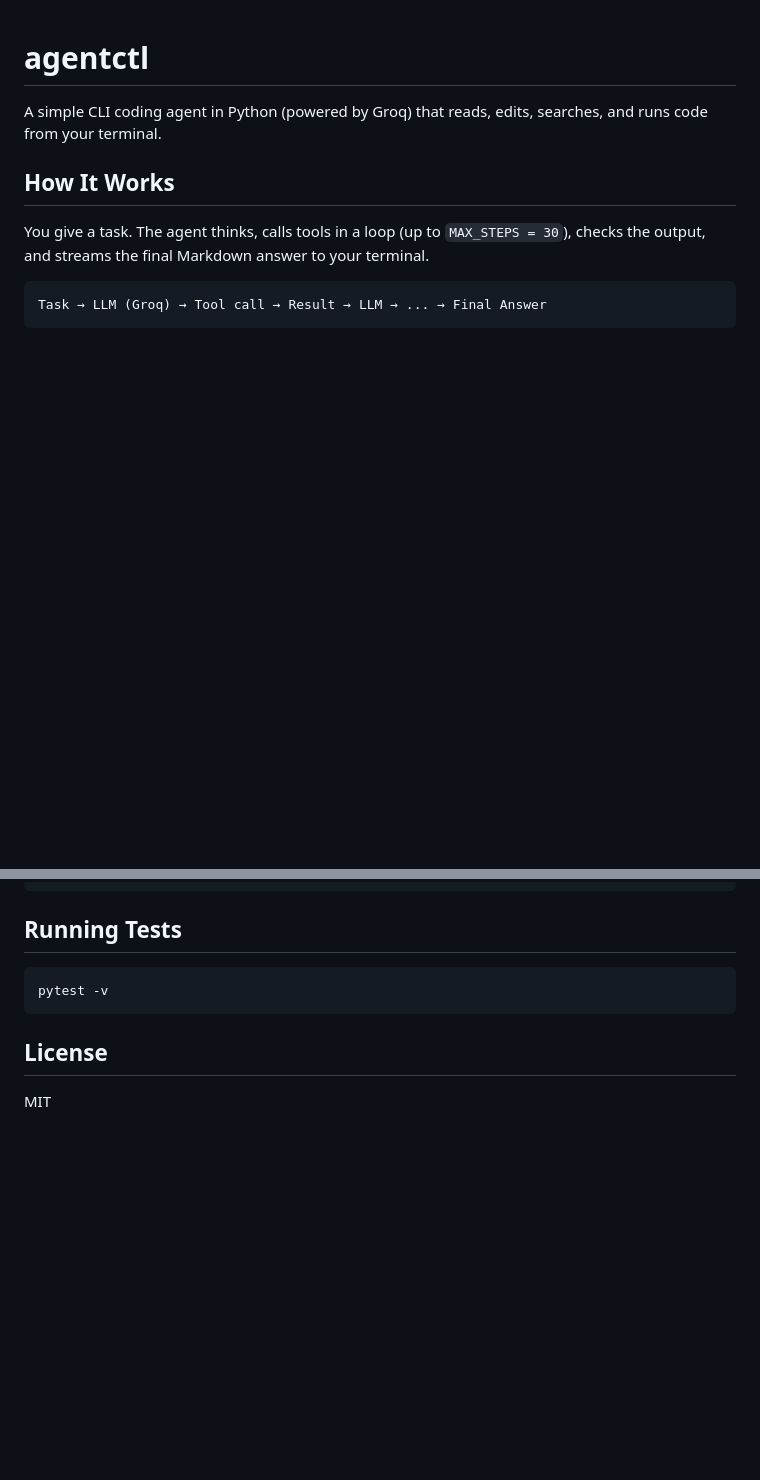
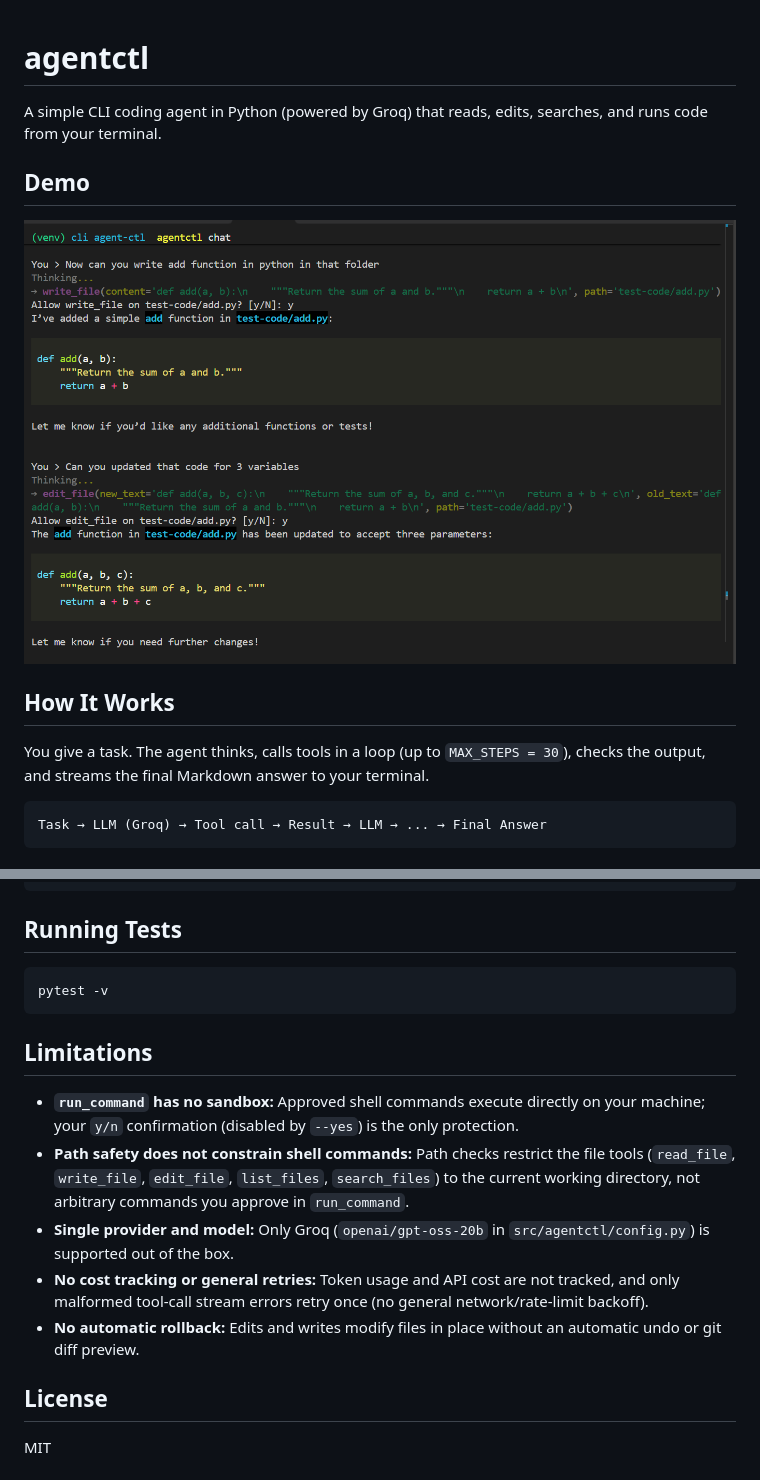
Before and after one commit to harshgharsandiya/agentctl, a Markdown page: README.md, 2 parts joined by grey strips. Rendered like a GitHub page; pictures changed too: test-code/demo.png (added); blank space fills up the shorter version.

Commit message:
Update README.md with demo image and limitations; add add.py and test.py for addition functionality

````diff
--- a/README.md
+++ b/README.md
@@ -1,6 +1,10 @@
 # agentctl
 
 A simple CLI coding agent in Python (powered by Groq) that reads, edits, searches, and runs code from your terminal.
+
+## Demo
+
+![agentctl chat terminal demo](test-code/demo.png)
 
 ## How It Works
 
@@ -132,6 +136,14 @@ agentctl "what does @config.py do?" --session demo
 pytest -v
 ```
 
+## Limitations
+
+- **`run_command` has no sandbox:** Approved shell commands execute directly on your machine; your `y/n` confirmation (disabled by `--yes`) is the only protection.
+- **Path safety does not constrain shell commands:** Path checks restrict the file tools (`read_file`, `write_file`, `edit_file`, `list_files`, `search_files`) to the current working directory, not arbitrary commands you approve in `run_command`.
+- **Single provider and model:** Only Groq (`openai/gpt-oss-20b` in `src/agentctl/config.py`) is supported out of the box.
+- **No cost tracking or general retries:** Token usage and API cost are not tracked, and only malformed tool-call stream errors retry once (no general network/rate-limit backoff).
+- **No automatic rollback:** Edits and writes modify files in place without an automatic undo or git diff preview.
+
 ## License
 
 MIT
````
Also changed, not shown: 2 other files.
